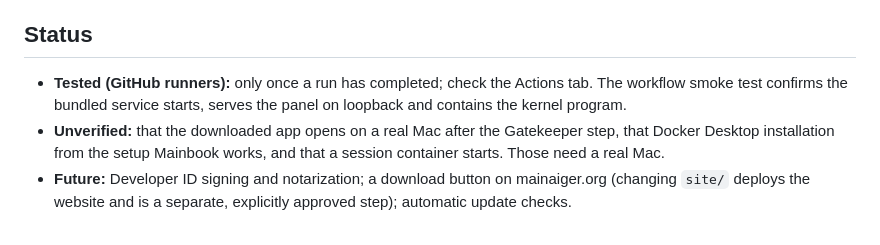
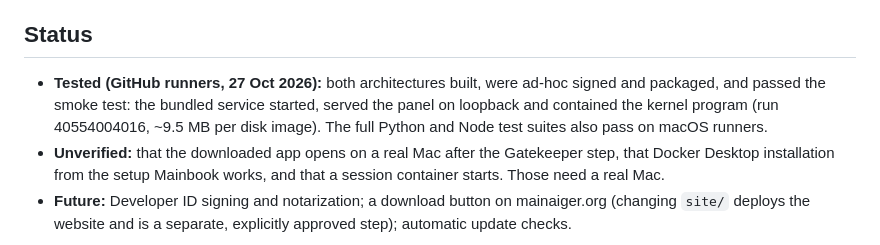
Before and after one commit to tanaypatel7/mainaiger-web, a Markdown page: docs/RELEASE.md, the part around the change. GitHub-like rendering.

Commit message:
docs: record first successful macOS build run
Co-Authored-By: Claude Fable 5.1 <noreply@anthropic.com>
Claude-Session: https://claude.ai/code/session_017Zh2C8yyMj8gX7q1tc9GRz

```diff
--- a/docs/RELEASE.md
+++ b/docs/RELEASE.md
@@ -58,9 +58,11 @@ as the checksum matched.
 
 ## Status
 
-- **Tested (GitHub runners):** only once a run has completed; check the Actions
-  tab. The workflow smoke test confirms the bundled service starts, serves the
-  panel on loopback and contains the kernel program.
+- **Tested (GitHub runners, 27 Oct 2026):** both architectures built, were
+  ad-hoc signed and packaged, and passed the smoke test: the bundled service
+  started, served the panel on loopback and contained the kernel program
+  (run 40554004016, ~9.5 MB per disk image). The full Python and Node test
+  suites also pass on macOS runners.
 - **Unverified:** that the downloaded app opens on a real Mac after the
   Gatekeeper step, that Docker Desktop installation from the setup Mainbook
   works, and that a session container starts. Those need a real Mac.
```
